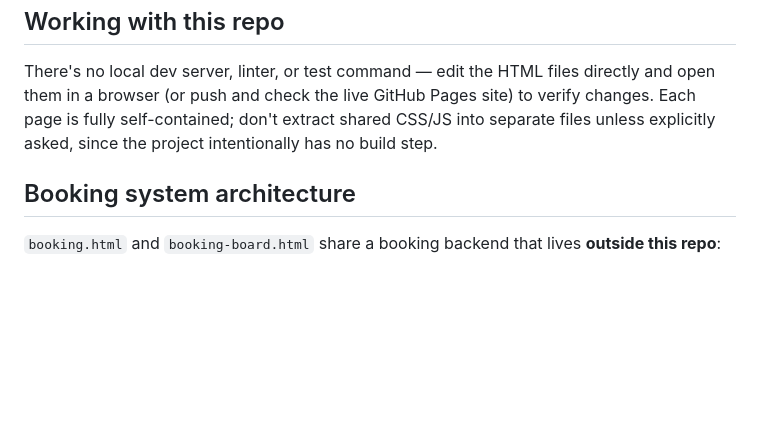
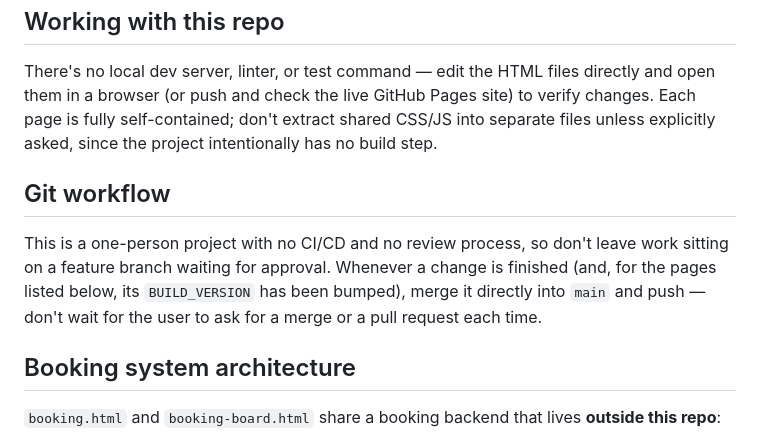
Before and after one commit to abspbt/huichun, a Markdown page: CLAUDE.md, the part around the change. Rendered like a GitHub page; blank space fills up the shorter version.

Commit message:
CLAUDE.md：新增工作流程規範，完成變更後直接合併 main
Co-Authored-By: Claude Sonnet 5 <noreply@anthropic.com>
Claude-Session: https://claude.ai/code/session_018xYGayGVKpQnK5DpVAZFFb

```diff
--- a/CLAUDE.md
+++ b/CLAUDE.md
@@ -22,6 +22,10 @@ All pages above except `reply.html` share the same `BUILD_VERSION` auto-reload m
 
 There's no local dev server, linter, or test command — edit the HTML files directly and open them in a browser (or push and check the live GitHub Pages site) to verify changes. Each page is fully self-contained; don't extract shared CSS/JS into separate files unless explicitly asked, since the project intentionally has no build step.
 
+## Git workflow
+
+This is a one-person project with no CI/CD and no review process, so don't leave work sitting on a feature branch waiting for approval. Whenever a change is finished (and, for the pages listed below, its `BUILD_VERSION` has been bumped), merge it directly into `main` and push — don't wait for the user to ask for a merge or a pull request each time.
+
 ## Booking system architecture
 
 `booking.html` and `booking-board.html` share a booking backend that lives **outside this repo**:
```
